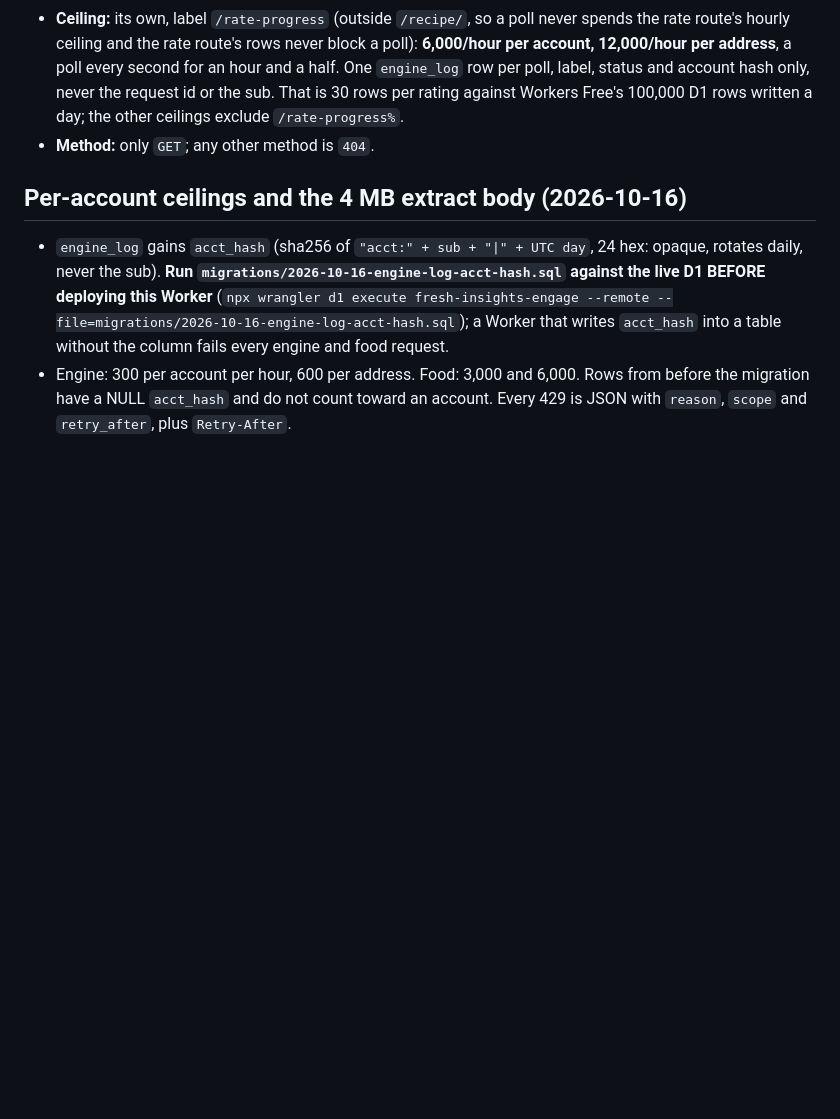
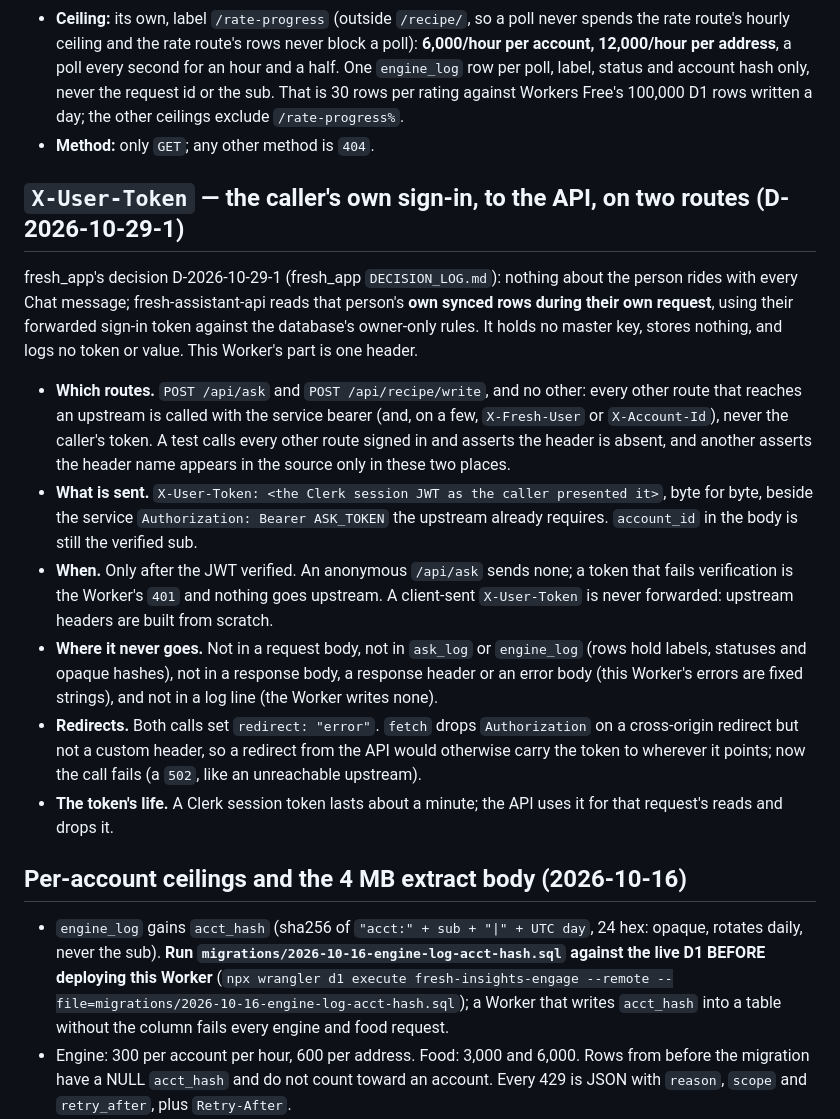
Before and after one commit to Bespoke-FRESH/fresh-insights, a Markdown page: worker/README.md, the part around the change. Drawn GitHub-style; blank space fills up the shorter version.

Commit message:
docs(worker): README section for X-User-Token
Co-Authored-By: Claude Sonnet 5.5 <noreply@anthropic.com>

```diff
--- a/worker/README.md
+++ b/worker/README.md
@@ -577,6 +577,32 @@ GET /api/recipe/rate/progress/{request_id}      Authorization: Bearer <Clerk ses
   against Workers Free's 100,000 D1 rows written a day; the other ceilings exclude `/rate-progress%`.
 - **Method:** only `GET`; any other method is `404`.
 
+## `X-User-Token` — the caller's own sign-in, to the API, on two routes (D-2026-10-29-1)
+
+fresh_app's decision D-2026-10-29-1 (fresh_app `DECISION_LOG.md`): nothing about the person rides with every Chat
+message; fresh-assistant-api reads that person's **own synced rows during their own request**, using their forwarded
+sign-in token against the database's owner-only rules. It holds no master key, stores nothing, and logs no token or
+value. This Worker's part is one header.
+
+- **Which routes.** `POST /api/ask` and `POST /api/recipe/write`, and no other: every other route that reaches an
+  upstream is called with the service bearer (and, on a few, `X-Fresh-User` or `X-Account-Id`), never the caller's
+  token. A test calls every other route signed in and asserts the header is absent, and another asserts the header
+  name appears in the source only in these two places.
+- **What is sent.** `X-User-Token: <the Clerk session JWT as the caller presented it>`, byte for byte, beside the
+  service `Authorization: Bearer ASK_TOKEN` the upstream already requires. `account_id` in the body is still the
+  verified sub.
+- **When.** Only after the JWT verified. An anonymous `/api/ask` sends none; a token that fails verification is the
+  Worker's `401` and nothing goes upstream. A client-sent `X-User-Token` is never forwarded: upstream headers are built
+  from scratch.
+- **Where it never goes.** Not in a request body, not in `ask_log` or `engine_log` (rows hold labels, statuses and
+  opaque hashes), not in a response body, a response header or an error body (this Worker's errors are fixed strings),
+  and not in a log line (the Worker writes none).
+- **Redirects.** Both calls set `redirect: "error"`. `fetch` drops `Authorization` on a cross-origin redirect but not
+  a custom header, so a redirect from the API would otherwise carry the token to wherever it points; now the call
+  fails (a `502`, like an unreachable upstream).
+- **The token's life.** A Clerk session token lasts about a minute; the API uses it for that request's reads and
+  drops it.
+
 ## Per-account ceilings and the 4 MB extract body (2026-10-16)
 
 - `engine_log` gains `acct_hash` (sha256 of `"acct:" + sub + "|" + UTC day`, 24 hex: opaque, rotates daily, never the sub).
```
